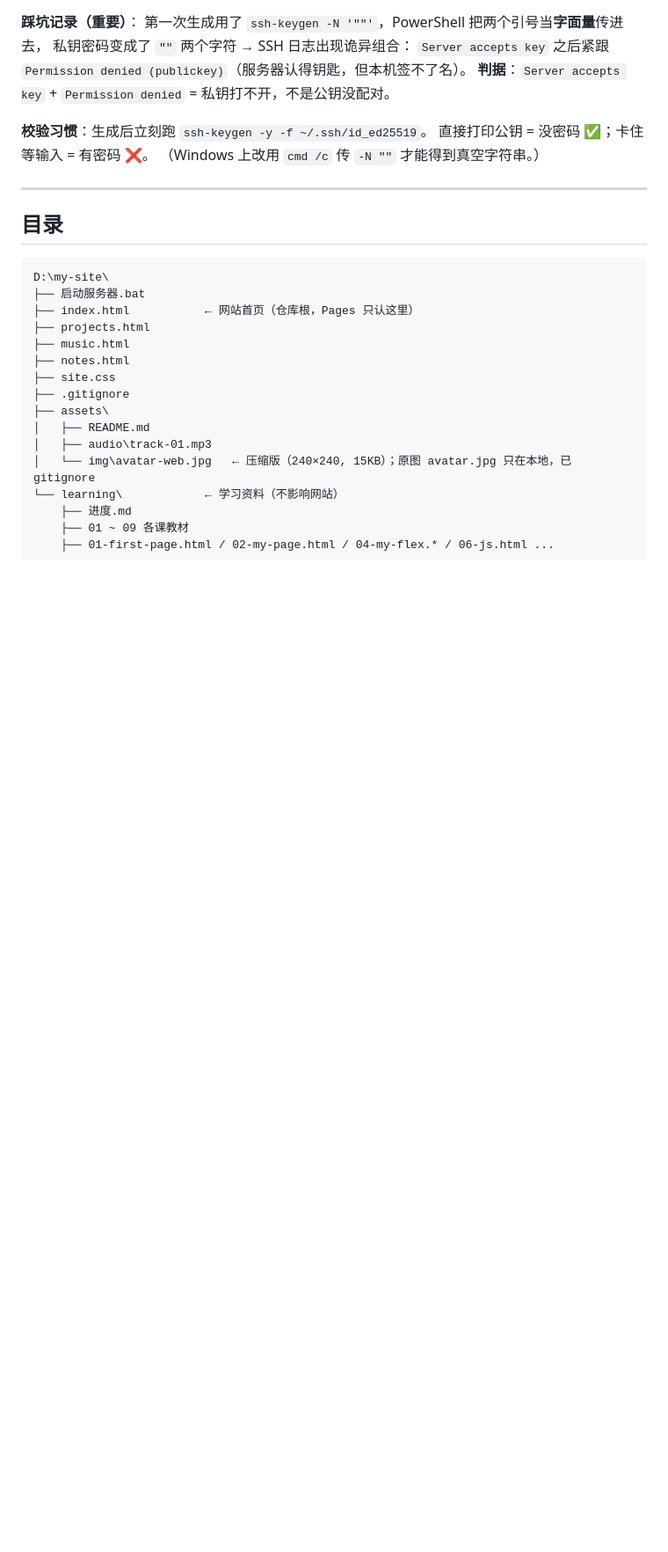
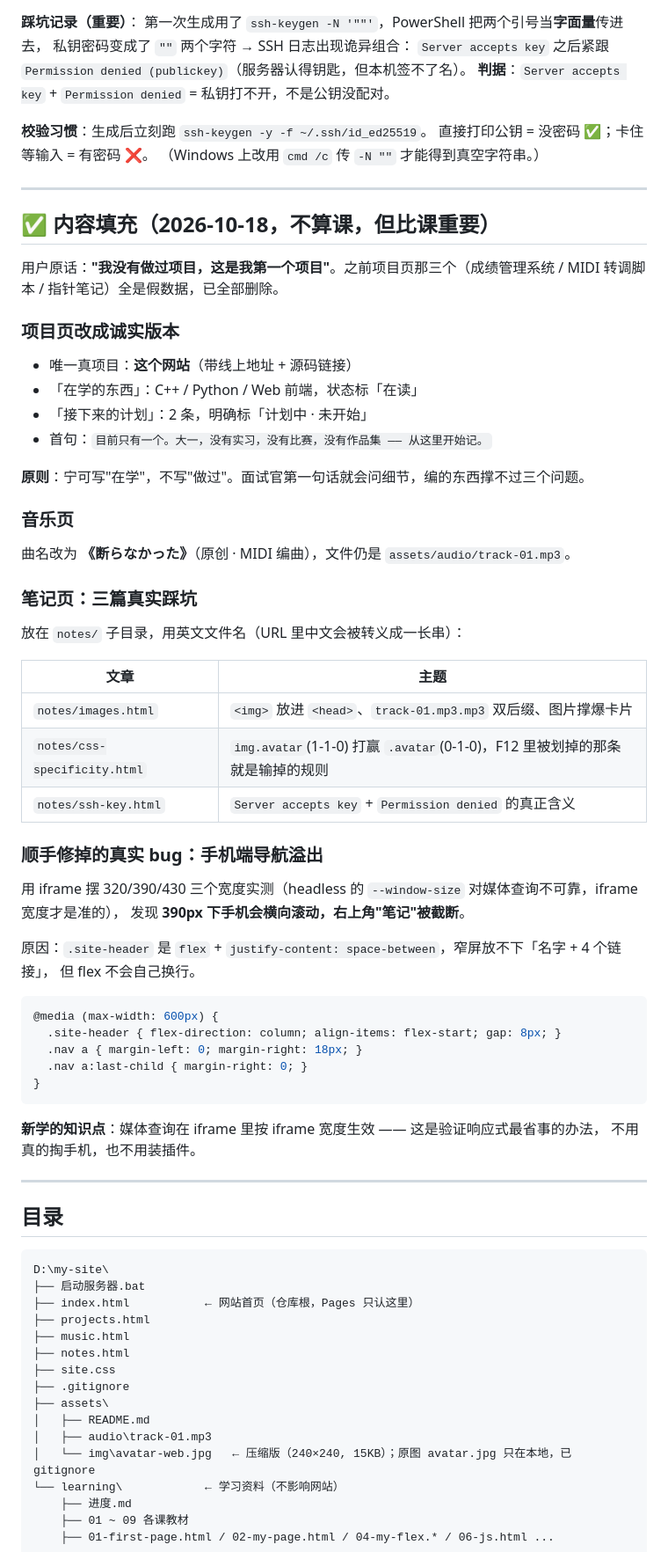
Before and after one commit to small-handsome001/mysite, a Markdown page: learning/进度.md, the part around the change. Shown at 88% size. GitHub-like rendering; blank space fills up the shorter version.

Commit message:
进度表记录内容填充与手机端修复

````diff
--- a/learning/进度.md
+++ b/learning/进度.md
@@ -139,6 +139,54 @@ C:\Users\small-handsome\.ssh\id_ed25519.pub  公钥（贴在 GitHub 上）
 
 ---
 
+## ✅ 内容填充（2026-10-18，不算课，但比课重要）
+
+用户原话：**"我没有做过项目，这是我第一个项目"**。之前项目页那三个（成绩管理系统 / MIDI 转调脚本 / 指针笔记）全是假数据，已全部删除。
+
+### 项目页改成诚实版本
+
+- 唯一真项目：**这个网站**（带线上地址 + 源码链接）
+- 「在学的东西」：C++ / Python / Web 前端，状态标「在读」
+- 「接下来的计划」：2 条，明确标「计划中 · 未开始」
+- 首句：`目前只有一个。大一，没有实习，没有比赛，没有作品集 —— 从这里开始记。`
+
+**原则**：宁可写"在学"，不写"做过"。面试官第一句话就会问细节，编的东西撑不过三个问题。
+
+### 音乐页
+
+曲名改为 **《断らなかった》**（原创 · MIDI 编曲），文件仍是 `assets/audio/track-01.mp3`。
+
+### 笔记页：三篇真实踩坑
+
+放在 `notes/` 子目录，用英文文件名（URL 里中文会被转义成一长串）：
+
+| 文章 | 主题 |
+|---|---|
+| `notes/images.html` | `<img>` 放进 `<head>`、`track-01.mp3.mp3` 双后缀、图片撑爆卡片 |
+| `notes/css-specificity.html` | `img.avatar`(1-1-0) 打赢 `.avatar`(0-1-0)，F12 里被划掉的那条就是输掉的规则 |
+| `notes/ssh-key.html` | `Server accepts key` + `Permission denied` 的真正含义 |
+
+### 顺手修掉的真实 bug：手机端导航溢出
+
+用 iframe 摆 320/390/430 三个宽度实测（headless 的 `--window-size` 对媒体查询不可靠，iframe 宽度才是准的），
+发现 **390px 下手机会横向滚动，右上角"笔记"被截断**。
+
+原因：`.site-header` 是 `flex` + `justify-content: space-between`，窄屏放不下「名字 + 4 个链接」，
+但 flex 不会自己换行。
+
+```css
+@media (max-width: 600px) {
+  .site-header { flex-direction: column; align-items: flex-start; gap: 8px; }
+  .nav a { margin-left: 0; margin-right: 18px; }
+  .nav a:last-child { margin-right: 0; }
+}
+```
+
+**新学的知识点**：媒体查询在 iframe 里按 iframe 宽度生效 —— 这是验证响应式最省事的办法，
+不用真的掏手机，也不用装插件。
+
+---
+
 ## 目录
 
 ```
````
